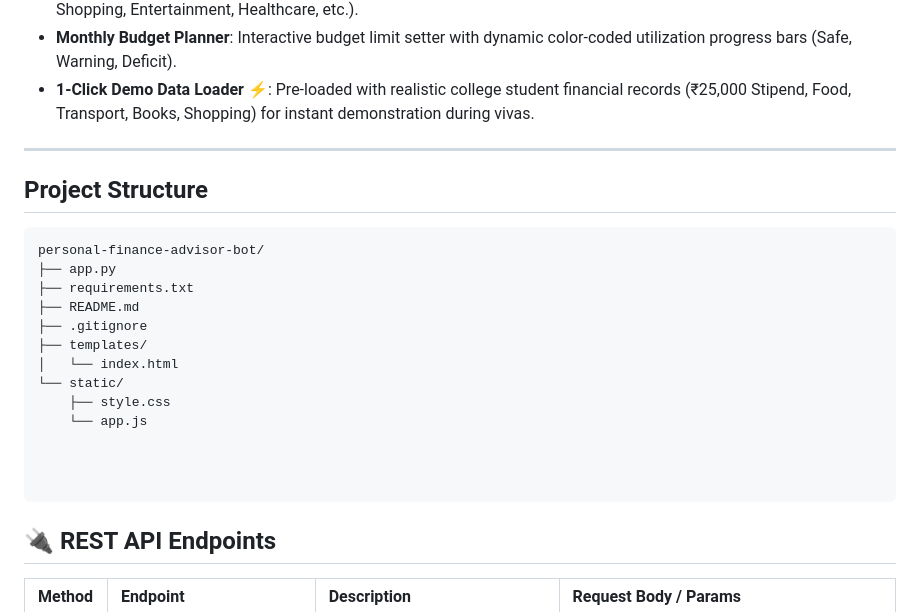
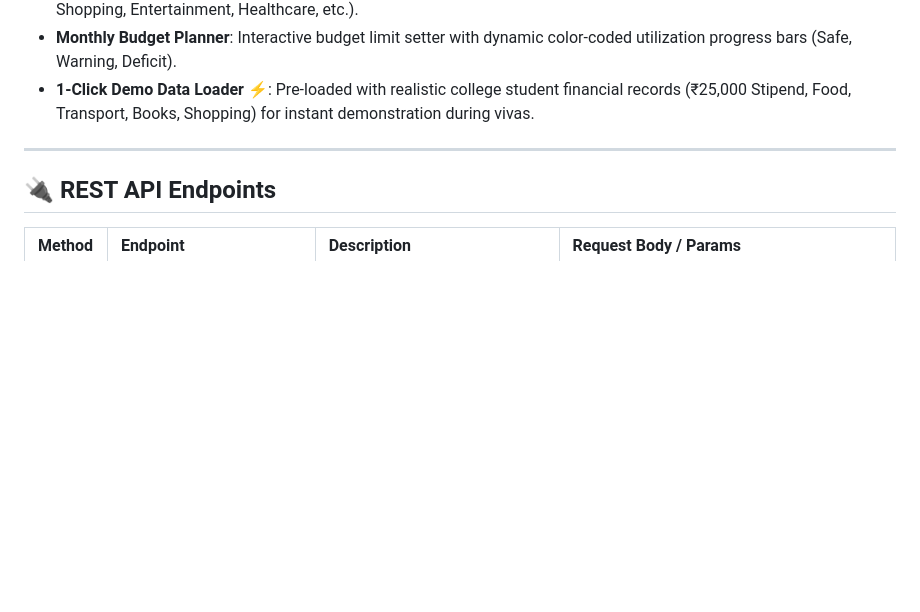
Before and after one commit to harshpatil-ai/personal-finance-advisor-bot, a Markdown page: README.md, the part around the change. Rendered like a GitHub page; blank space fills up the shorter version.

Commit message:
Remove project structure section from README
Removed project structure section from README.

````diff
--- a/README.md
+++ b/README.md
@@ -15,23 +15,10 @@ A modern, full-stack personal finance web application built for college students
 - **1-Click Demo Data Loader ⚡**: Pre-loaded with realistic college student financial records (₹25,000 Stipend, Food, Transport, Books, Shopping) for instant demonstration during vivas.
 
 ---
-## Project Structure
-
-```text
-personal-finance-advisor-bot/
-├── app.py
-├── requirements.txt
-├── README.md
-├── .gitignore
-├── templates/
-│   └── index.html
-└── static/
-    ├── style.css
-    └── app.js
 
 
 
-```
+
 
 
 ## 🔌 REST API Endpoints
````
